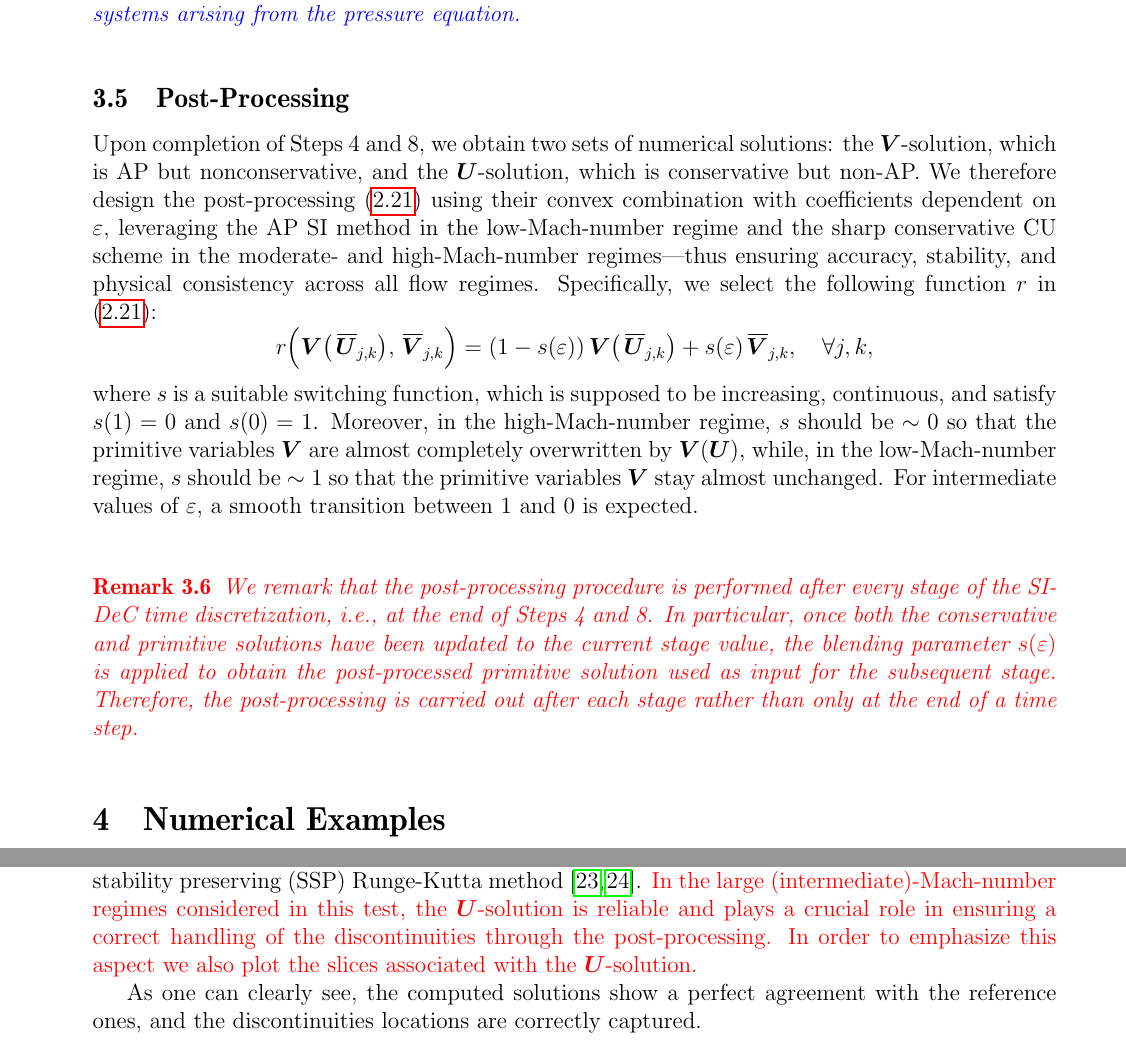
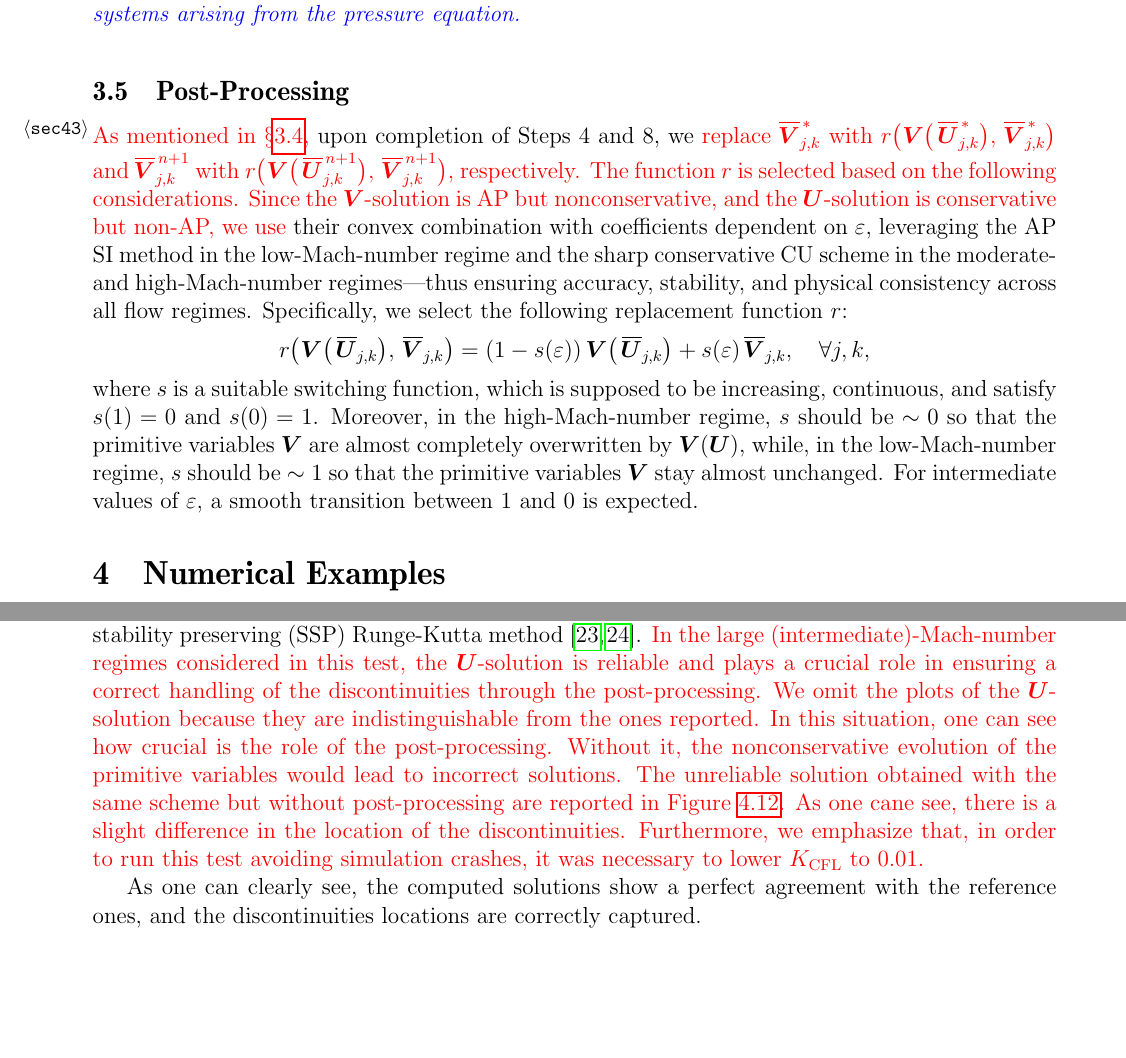
Before and after one commit to lmical/IMEX_AP_Nonstaggered_Dual_Formulation_Finite_Volume, a LaTeX paper (papers/IMEX_AP_Euler/version3/CMAME/paper.tex): two parts of pages 20 and 27 of 33 before the commit and two parts of pages 20 and 28 of 33 after it, joined at a grey line, cut so that both start at the same text, the shorter picture padded with empty space. Compiled offline with pdfLaTeX.

Commit message:
Added last changes before adding Alina and Alex' version

```diff
--- a/papers/IMEX_AP_Euler/version3/CMAME/paper.tex
+++ b/papers/IMEX_AP_Euler/version3/CMAME/paper.tex
@@ -41,7 +41,7 @@
 \usepackage[title]{appendix}
 
 \usepackage{cleveref}
-%\usepackage{refcheck}
+\usepackage{refcheck}
 
 \usepackage{theorem}
 \usepackage{empheq}
@@ -1466,27 +1465,22 @@ matter of fact, explicit, since they are performed using the explicit part of th
 \end{remark}
 }
 
-
 \subsection{Post-Processing}\label{sec43}
-Upon completion of Steps 4 and 8, we obtain two sets of numerical solutions: the $\bm V$-solution, which is AP but nonconservative, and the
-$\bm U$-solution, which is conservative but non-AP. We therefore design the post-processing \eref{4.5f} using their convex combination with
-coefficients dependent on $\ve$, leveraging the AP SI method in the low-Mach-number regime and the sharp conservative CU scheme in the
-moderate- and high-Mach-number regimes---thus ensuring accuracy, stability, and physical consistency across all flow regimes. Specifically,
-we select the following function $r$ in \eref{4.5f}:
+{\color{red}As mentioned in \S\ref{sec422},} upon completion of Steps 4 and 8, we {\color{red}replace $\xbar{\bm V}^{\,*}_{j,k}$ with
+$r\big(\bm V\big(\,\xbar{\bm U}^{\,*}_{j,k}\big),\,\xbar{\bm V}^{\,*}_{j,k}\big)$ and $\xbar{\bm V}^{\,n+1}_{j,k}$ with
+$r\big(\bm V\big(\,\xbar{\bm U}^{\,n+1}_{j,k}\big),\,\xbar{\bm V}^{\,n+1}_{j,k}\big)$, respectively. The function $r$ is selected based on
+the following considerations. Since the $\bm V$-solution is AP but nonconservative, and the $\bm U$-solution is conservative but non-AP, we
+use} their convex combination with coefficients dependent on $\ve$, leveraging the AP SI method in the low-Mach-number regime and the sharp
+conservative CU scheme in the moderate- and high-Mach-number regimes---thus ensuring accuracy, stability, and physical consistency across
+all flow regimes. Specifically, we select the following replacement function $r$:
 \begin{equation*}
-r\Big(\bm V\big(\,\xbar{\bm U}_{j,k}\big),\,\xbar{\bm V}_{j,k}\Big)=
+r\big(\bm V\big(\,\xbar{\bm U}_{j,k}\big),\,\xbar{\bm V}_{j,k}\big)=
 (1-s(\ve))\,\bm V\big(\,\xbar{\bm U}_{j,k}\big)+s(\ve)\,\xbar{\bm V}_{j,k},\quad\forall j,k,
 \end{equation*}
 where $s$ is a suitable switching function, which is supposed to be increasing, continuous, and satisfy $s(1)=0$ and $s(0)=1$. Moreover,
 in the high-Mach-number regime, $s$ should be $\sim0$ so that the primitive variables $\bm V$ are almost completely overwritten by
 $\bm V(\bm U)$, while, in the low-Mach-number regime, $s$ should be $\sim1$ so that the primitive variables $\bm V$ stay almost unchanged.
 For intermediate values of $\ve$, a smooth transition between $1$ and $0$ is expected.
-
-\RIcolor{
-\begin{remark}
-We remark that the post-processing procedure is performed after every stage of the SI-DeC time discretization, i.e., at the end of Steps 4 and 8. In particular, once both the conservative and primitive solutions have been updated to the current stage value, the blending parameter $s(\varepsilon)$ is applied to obtain the post-processed primitive solution used as input for the subsequent stage. Therefore, the post-processing is carried out after each stage rather than only at the end of a time step.
-\end{remark}
-}
 
 \section{Numerical Examples}\label{sec6}
 In this section, we verify the accuracy and robustness of the proposed AP scheme on a variety of numerical examples across different values
@@ -1751,7 +1745,16 @@ To further assess the correctness of the computed solutions, we plot their one-d
 scheme from \cite{KLin} on a much finer mesh with $2000\times2000$ cells using the CFL number $0.2$ and the three-stage third-order strong
 stability preserving (SSP) Runge-Kutta method \cite{GKS,GST}.
 %
-\RIcolor{In the large (intermediate)-Mach-number regimes considered in this test, the $\uvec{U}$-solution is reliable and plays a crucial role in ensuring a correct handling of the discontinuities through the post-processing. In order to emphasize this aspect we also plot the slices associated with the $\uvec{U}$-solution.}
+\RIcolor{In the large (intermediate)-Mach-number regimes considered in this test, the $\uvec{U}$-solution is reliable and plays a crucial role in ensuring a correct handling of the discontinuities through the post-processing. We omit the plots of the $\uvec{U}$-solution because they are indistinguishable from the ones reported.
+%
+In this situation, one can see how crucial is the role of the post-processing. Without it, the nonconservative evolution of the primitive variables would lead to incorrect solutions.
+%
+The unreliable solution obtained with the same scheme but without post-processing are reported in Figure~\ref{fig:411}.
+%
+As one cane see, there is a slight difference in the location of the discontinuities.
+%
+Furthermore, we emphasize that, in order to run this test avoiding simulation crashes, it was necessary to lower $K_{\text{CFL}}$ to 0.01.
+}
 
 
 
```
Also changed, not shown: papers/IMEX_AP_Euler/version3/CMAME/Figures/new_sod2d0.3_with_timestep_relaxation_timescheme_IMEX_DeC2_Prim_Explicit_Cons_CFL0.475_V_compare_diag.pdf, papers/IMEX_AP_Euler/version3/CMAME/Figures/new_sod2d0.6_timescheme_IMEX_DeC2_Prim_Explicit_Cons_CFL0.475_V_compare_diag.pdf, papers/IMEX_AP_Euler/version3/CMAME/Figures/new_sod2d0.9_timescheme_IMEX_DeC2_Prim_Explicit_Cons_CFL0.475_V_compare_diag.pdf, papers/IMEX_AP_Euler/version3/CMAME/Figures/new_sod2d1.0_timescheme_IMEX_DeC2_Prim_Explicit_Cons_CFL0.475_V_compare_diag.pdf, papers/IMEX_AP_Euler/version3/CMAME/Figures/only_V_solution_eps0.3_CFL0.01.pdf (added), papers/IMEX_AP_Euler/version3/CMAME/paper.tex (10 more changed lines).
